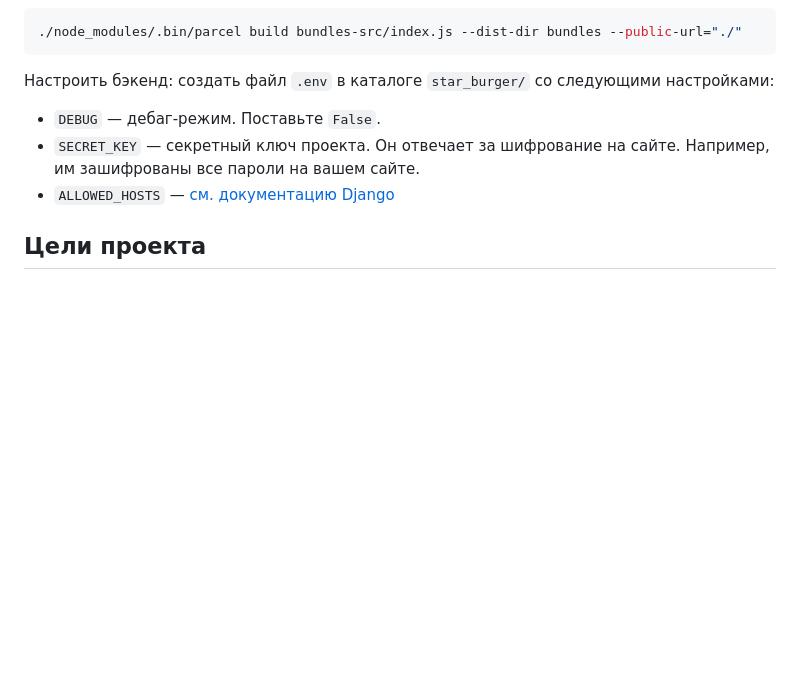
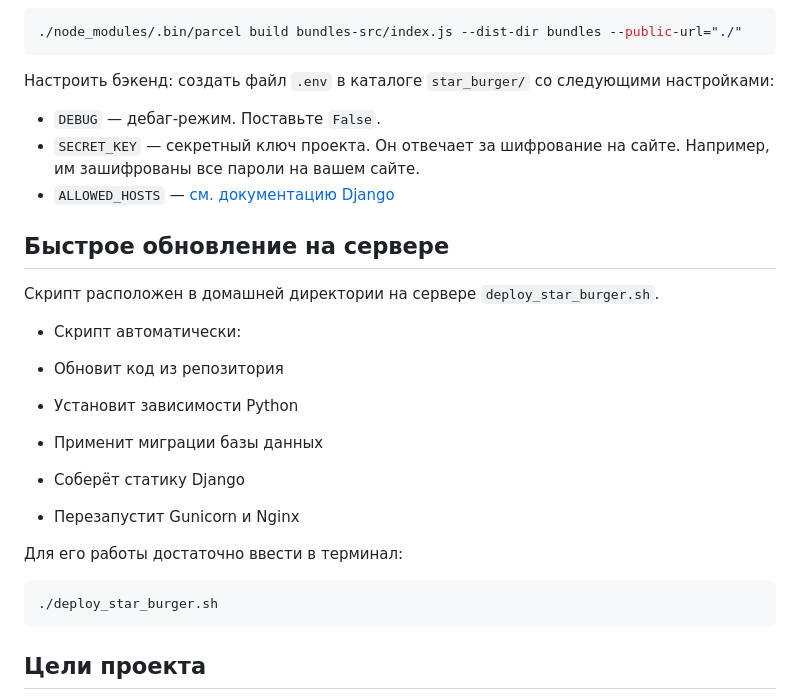
Before and after one commit to Ou7ro/Star_burger_web, a Markdown page: README.md, the part around the change. Rendered like a GitHub page; blank space fills up the shorter version.

Commit message:
Обновил Readme.md

````diff
--- a/README.md
+++ b/README.md
@@ -155,6 +155,28 @@ Parcel будет следить за файлами в каталоге `bundle
 - `SECRET_KEY` — секретный ключ проекта. Он отвечает за шифрование на сайте. Например, им зашифрованы все пароли на вашем сайте.
 - `ALLOWED_HOSTS` — [см. документацию Django](https://docs.djangoproject.com/en/5.2/ref/settings/#allowed-hosts)
 
+## Быстрое обновление на сервере
+
+Скрипт расположен в домашней директории на сервере `deploy_star_burger.sh`.
+
+- Скрипт автоматически:
+
+- Обновит код из репозитория
+
+- Установит зависимости Python
+
+- Применит миграции базы данных
+
+- Соберёт статику Django
+
+- Перезапустит Gunicorn и Nginx
+
+Для его работы достаточно ввести в терминал:
+
+```bash
+./deploy_star_burger.sh
+```
+
 ## Цели проекта
 
 Код написан в учебных целях — это урок в курсе по Python и веб-разработке на сайте [Devman](https://dvmn.org). За основу был взят код проекта [FoodCart](https://github.com/Saibharath79/FoodCart).
````
